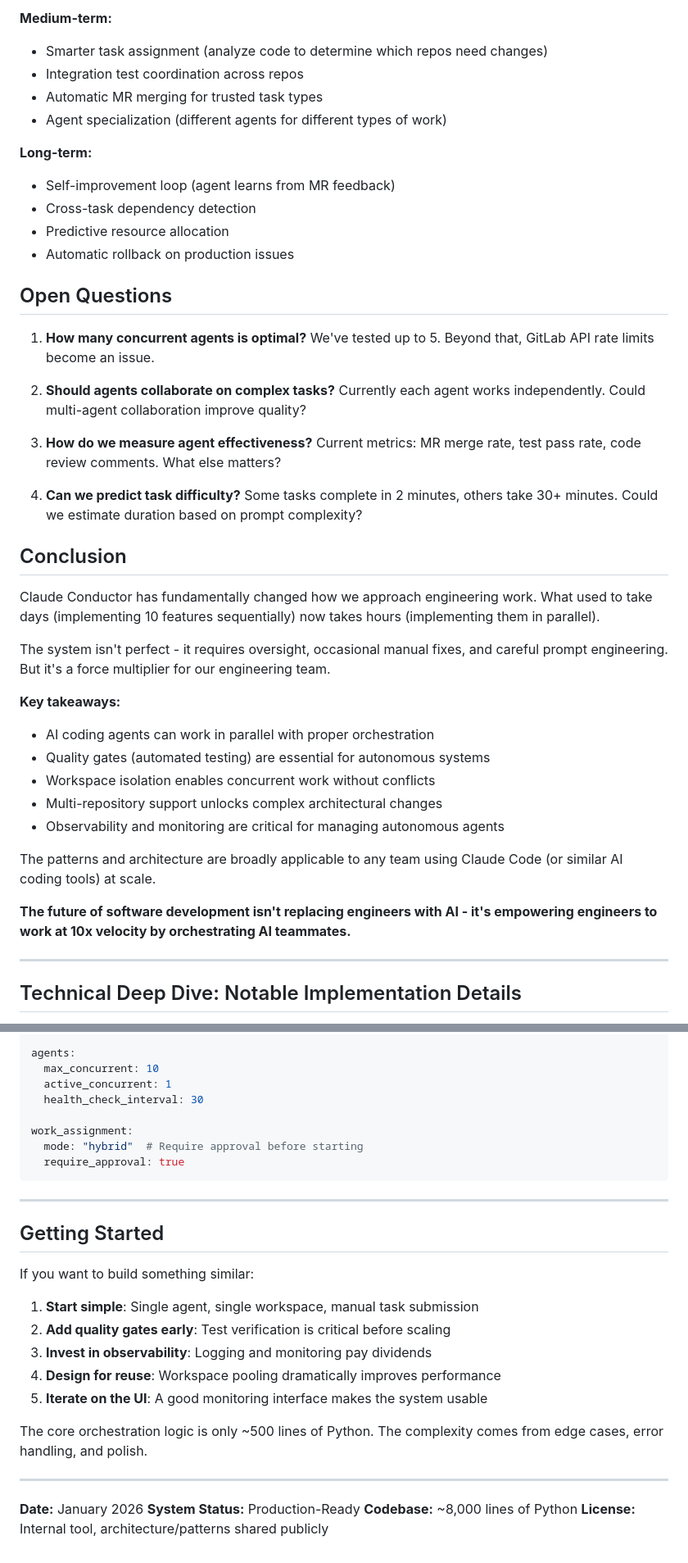
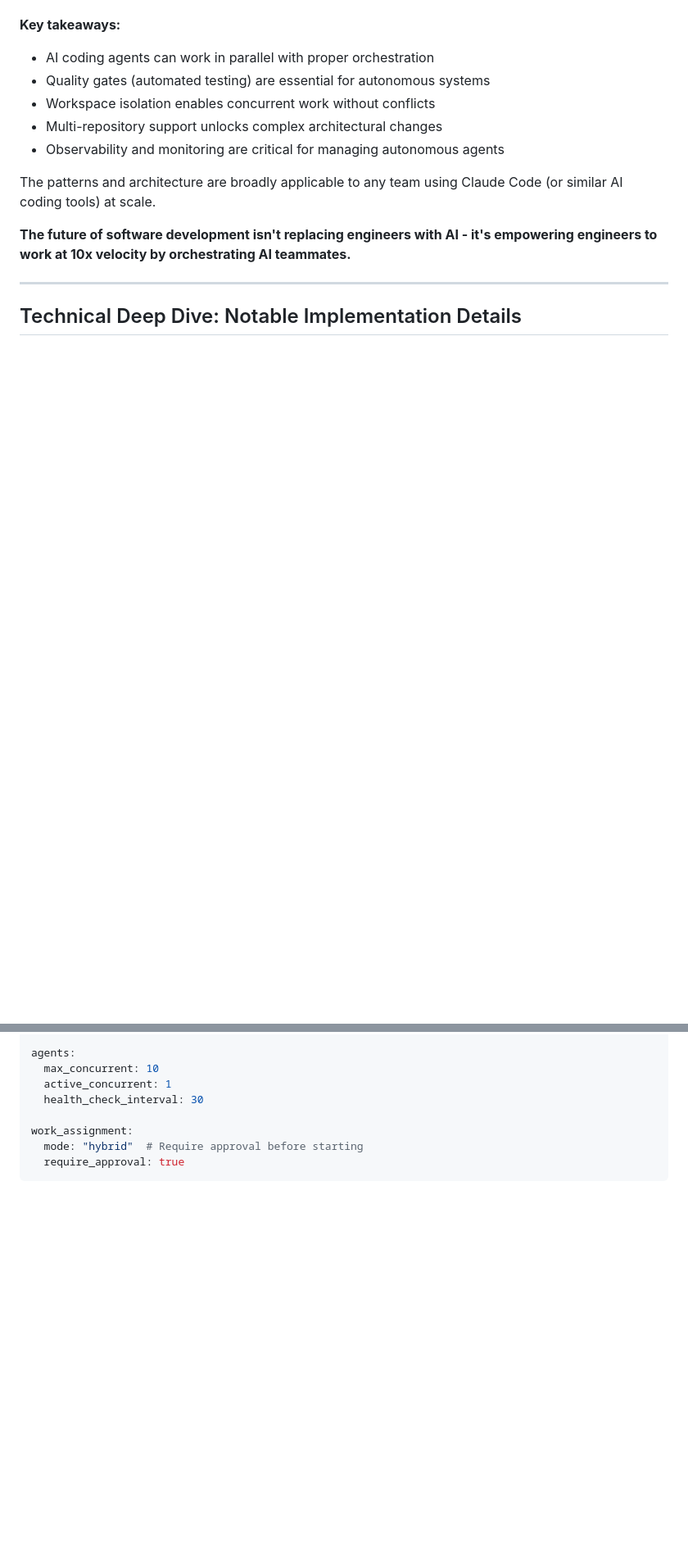
Before and after one commit to kbutz/itty-bitty-blog, a Markdown page: posts/2026-01-15-building-claude-conductor.md, 2 parts joined by grey strips. Shown at 82% size. Drawn GitHub-style; blank space fills up the shorter version.

````diff
--- a/posts/2026-01-15-building-claude-conductor.md
+++ b/posts/2026-01-15-building-claude-conductor.md
@@ -347,31 +289,3 @@ Claude Conductor accelerates development but doesn't replace engineering judgmen
-**Medium-term:**
-- Smarter task assignment (analyze code to determine which repos need changes)
-- Integration test coordination across repos
-- Automatic MR merging for trusted task types
-- Agent specialization (different agents for different types of work)
-
-**Long-term:**
-- Self-improvement loop (agent learns from MR feedback)
-- Cross-task dependency detection
-- Predictive resource allocation
-- Automatic rollback on production issues
-
-## Open Questions
-
-1. **How many concurrent agents is optimal?** We've tested up to 5. Beyond that, GitLab API rate limits become an issue.
-
-2. **Should agents collaborate on complex tasks?** Currently each agent works independently. Could multi-agent collaboration improve quality?
-
-3. **How do we measure agent effectiveness?** Current metrics: MR merge rate, test pass rate, code review comments. What else matters?
-
-4. **Can we predict task difficulty?** Some tasks complete in 2 minutes, others take 30+ minutes. Could we estimate duration based on prompt complexity?
-
-## Conclusion
-
-Claude Conductor has fundamentally changed how we approach engineering work. What used to take days (implementing 10 features sequentially) now takes hours (implementing them in parallel).
-
-The system isn't perfect - it requires oversight, occasional manual fixes, and careful prompt engineering. But it's a force multiplier for our engineering team.
-
 **Key takeaways:**
 - AI coding agents can work in parallel with proper orchestration
 - Quality gates (automated testing) are essential for autonomous systems
@@ -478,24 +392,3 @@ work_assignment:
   mode: "hybrid"  # Require approval before starting
   require_approval: true
 ```
-
----
-
-## Getting Started
-
-If you want to build something similar:
-
-1. **Start simple**: Single agent, single workspace, manual task submission
-2. **Add quality gates early**: Test verification is critical before scaling
-3. **Invest in observability**: Logging and monitoring pay dividends
-4. **Design for reuse**: Workspace pooling dramatically improves performance
-5. **Iterate on the UI**: A good monitoring interface makes the system usable
-
-The core orchestration logic is only ~500 lines of Python. The complexity comes from edge cases, error handling, and polish.
-
----
-
-**Date:** January 2026
-**System Status:** Production-Ready
-**Codebase:** ~8,000 lines of Python
-**License:** Internal tool, architecture/patterns shared publicly
````
Also changed, not shown: other parts of posts/2026-01-15-building-claude-conductor.md (+9 -67 lines).
